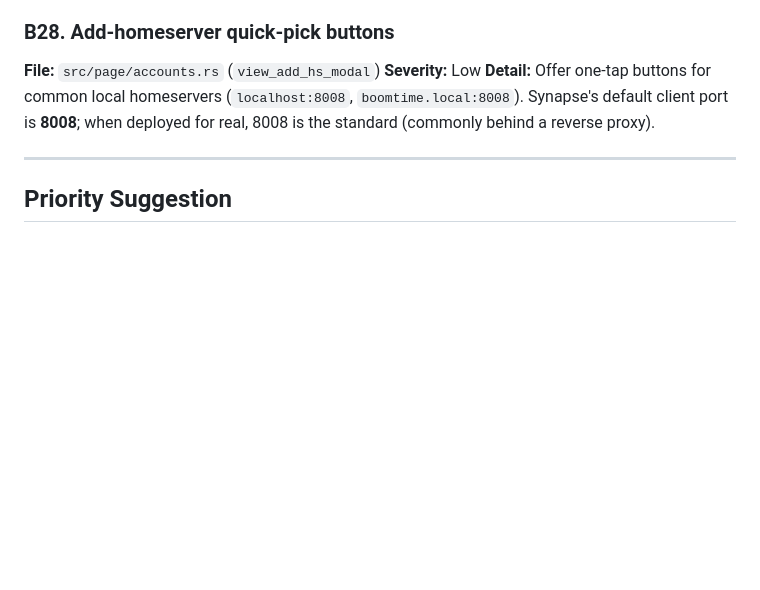
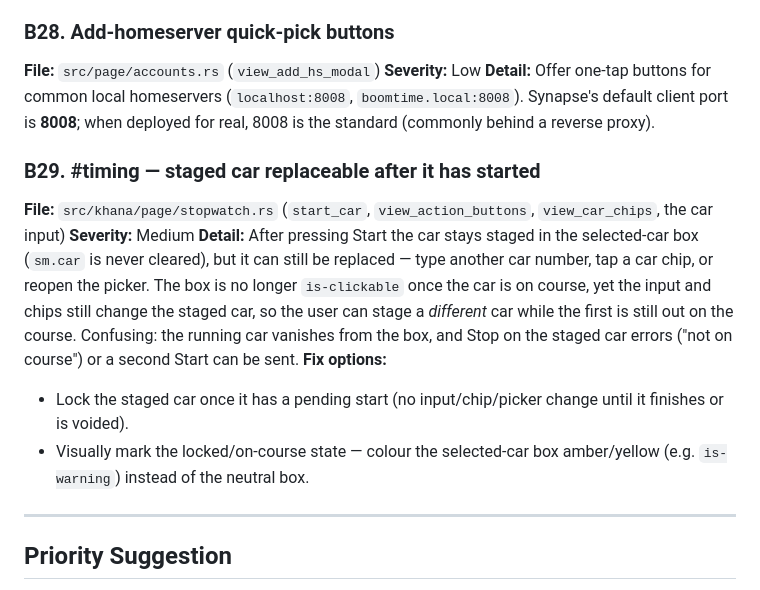
Before and after one commit to boormat/khanatime, a Markdown page: docs/bugs.md, the part around the change. Rendered like a GitHub page; blank space fills up the shorter version.

Commit message:
docs: add B29 — staged car replaceable after it has started

```diff
--- a/docs/bugs.md
+++ b/docs/bugs.md
@@ -468,6 +468,23 @@ general share pattern, to save space.
 **8008**; when deployed for real, 8008 is the standard (commonly behind a
 reverse proxy).
 
+### B29. #timing — staged car replaceable after it has started
+**File:** `src/khana/page/stopwatch.rs` (`start_car`, `view_action_buttons`,
+`view_car_chips`, the car input)
+**Severity:** Medium
+**Detail:** After pressing Start the car stays staged in the selected-car box
+(`sm.car` is never cleared), but it can still be replaced — type another car
+number, tap a car chip, or reopen the picker. The box is no longer
+`is-clickable` once the car is on course, yet the input and chips still change
+the staged car, so the user can stage a *different* car while the first is
+still out on the course. Confusing: the running car vanishes from the box, and
+Stop on the staged car errors ("not on course") or a second Start can be sent.
+**Fix options:**
+- Lock the staged car once it has a pending start (no input/chip/picker
+  change until it finishes or is voided).
+- Visually mark the locked/on-course state — colour the selected-car box
+  amber/yellow (e.g. `is-warning`) instead of the neutral box.
+
 ---
 
 ## Priority Suggestion
```
